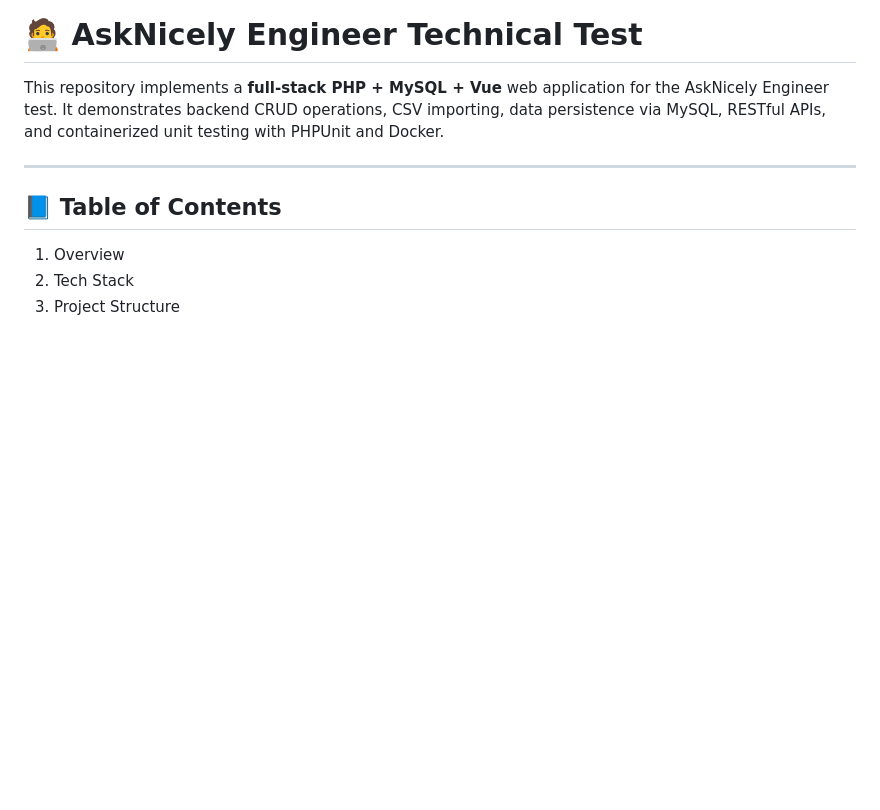
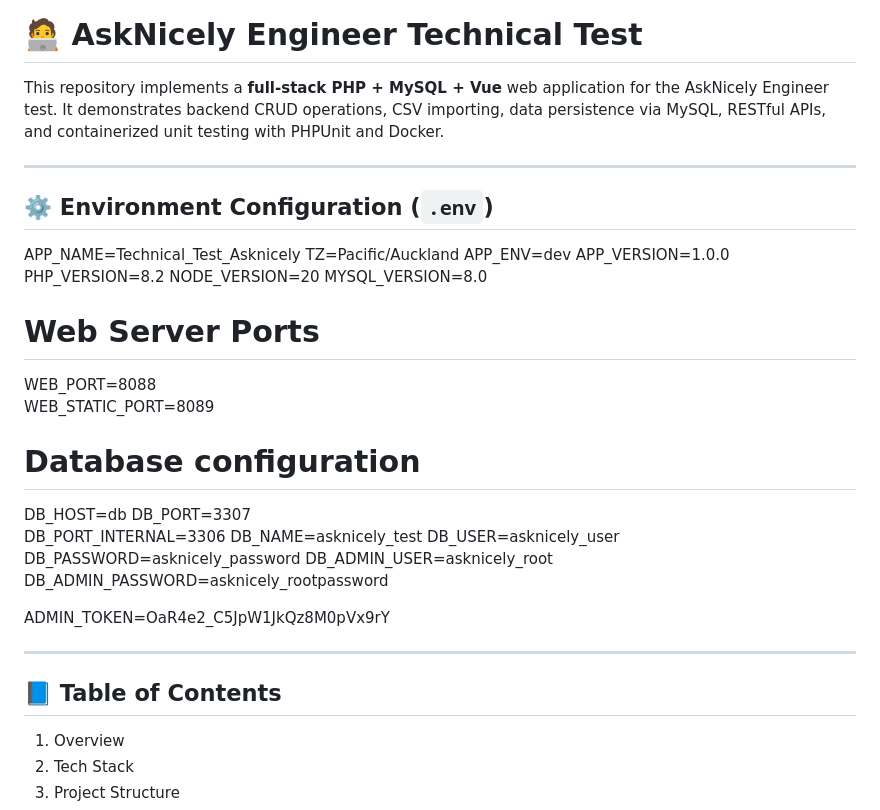
Before and after one commit to DerekLiu12138/Technical_Test_AskNicely, a Markdown page: README.md, the part around the change. Rendered like a GitHub page; blank space fills up the shorter version.

```diff
--- a/README.md
+++ b/README.md
@@ -2,6 +2,33 @@
 
 This repository implements a **full-stack PHP + MySQL + Vue** web application for the AskNicely Engineer test.
  It demonstrates backend CRUD operations, CSV importing, data persistence via MySQL, RESTful APIs, and containerized unit testing with PHPUnit and Docker.
+
+------
+
+## ⚙️ Environment Configuration (`.env`)
+APP_NAME=Technical_Test_Asknicely
+TZ=Pacific/Auckland
+APP_ENV=dev
+APP_VERSION=1.0.0
+PHP_VERSION=8.2
+NODE_VERSION=20
+MYSQL_VERSION=8.0
+
+# Web Server Ports
+WEB_PORT=8088
+WEB_STATIC_PORT=8089
+
+# Database configuration
+DB_HOST=db
+DB_PORT=3307
+DB_PORT_INTERNAL=3306
+DB_NAME=asknicely_test
+DB_USER=asknicely_user
+DB_PASSWORD=asknicely_password
+DB_ADMIN_USER=asknicely_root
+DB_ADMIN_PASSWORD=asknicely_rootpassword
+
+ADMIN_TOKEN=OaR4e2_C5JpW1JkQz8M0pVx9rY
 
 ------
 
```
